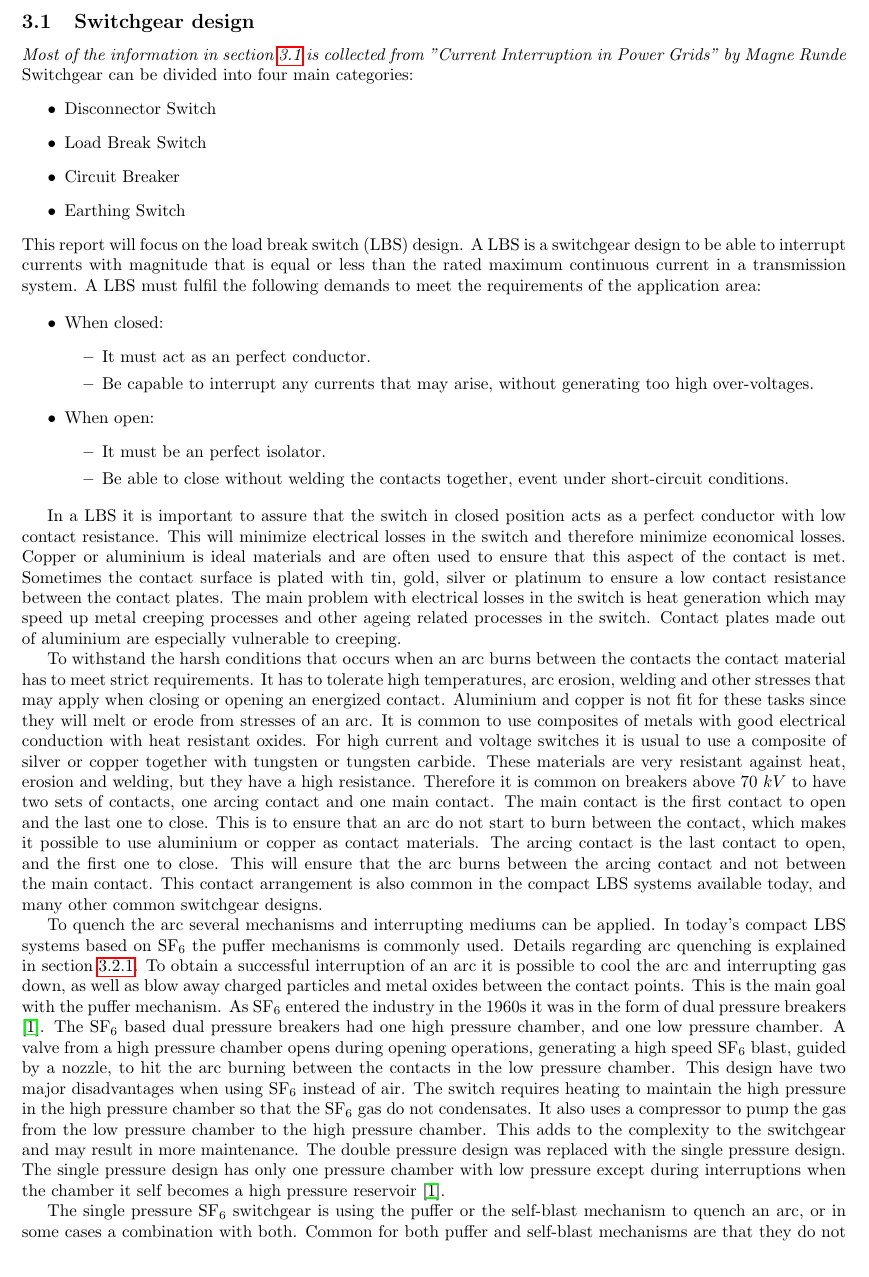
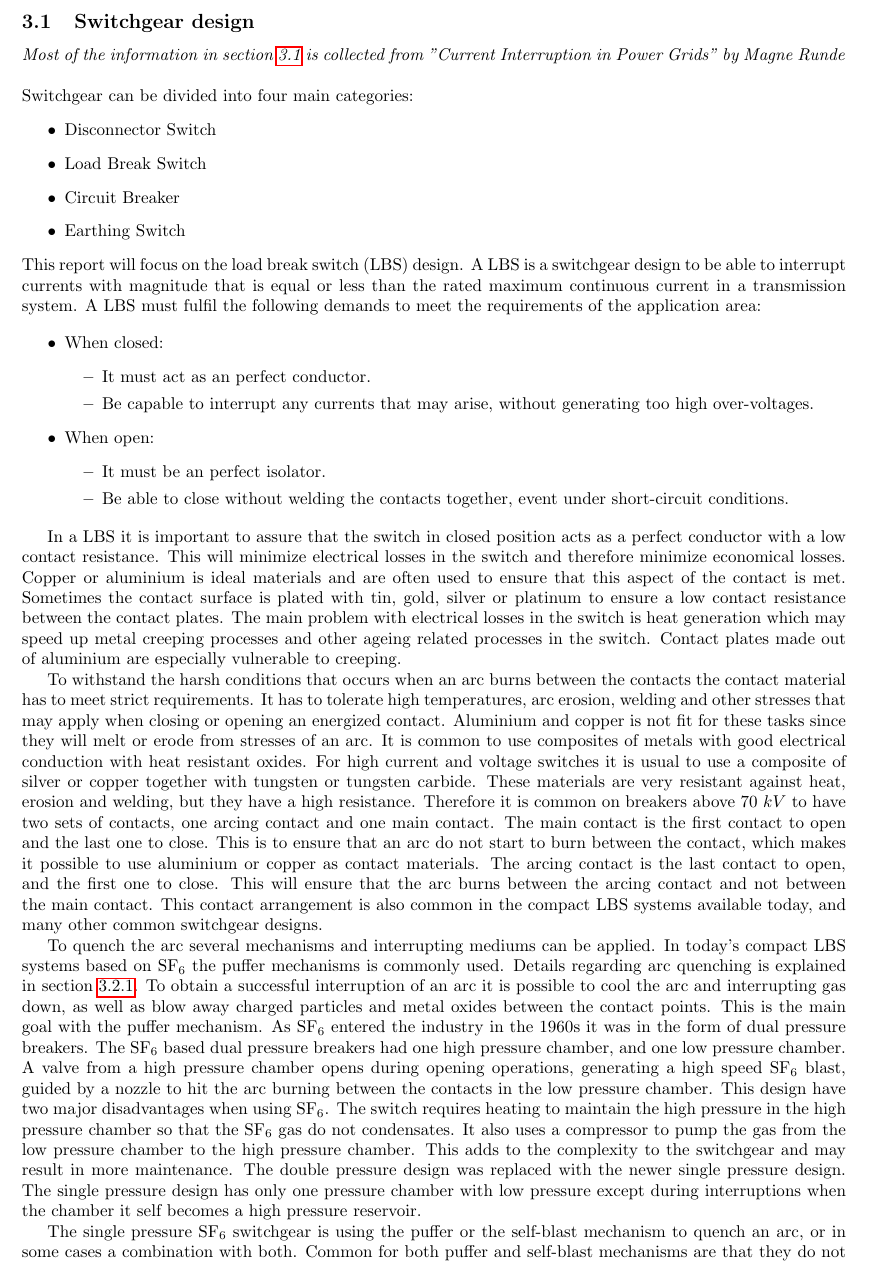
Before and after one commit to andertei/Prosjektoppgave, a LaTeX document (Oppgave/prosjektoppgave.tex): part of page 7 of 25, cut so that both start at the same text. Compiled offline with pdfLaTeX.

Commit message:
endret kilde system i puffer design

```diff
--- a/Oppgave/prosjektoppgave.tex
+++ b/Oppgave/prosjektoppgave.tex
@@ -62,7 +62,8 @@ Several different nozzle geometries are going to be tested and it is assumed tha
 \end{description}
 \newpage
 \subsection{Switchgear design} \label{sec:genDes}
-\textit{Most of the information in section \ref{sec:genDes} is collected from "Current Interruption in Power Grids" by Magne Runde}
+\textit{Most of the information in section \ref{sec:genDes} is collected from "Current Interruption in Power Grids" by Magne Runde} \newline
+\newline
 Switchgear can be divided into four main categories:
 \begin{itemize}
 \item Disconnector Switch
@@ -85,15 +86,15 @@ This report will focus on the load break switch (LBS) design. A LBS is a switchg
 	\end{itemize}
 \end{itemize}
 
-In a LBS it is important to assure that the switch in closed position acts as a perfect conductor with low contact resistance. This will minimize electrical losses in the switch and therefore minimize economical losses. Copper or aluminium is ideal materials and are often used to ensure that this aspect of the contact is met. Sometimes the contact surface is plated with tin, gold, silver or platinum to ensure a low contact resistance between the contact plates. The main problem with electrical losses in the switch is heat generation which may speed up metal creeping processes and other ageing related processes in the switch. Contact plates made out of aluminium are especially vulnerable to creeping.
+In a LBS it is important to assure that the switch in closed position acts as a perfect conductor with a low contact resistance. This will minimize electrical losses in the switch and therefore minimize economical losses. Copper or aluminium is ideal materials and are often used to ensure that this aspect of the contact is met. Sometimes the contact surface is plated with tin, gold, silver or platinum to ensure a low contact resistance between the contact plates. The main problem with electrical losses in the switch is heat generation which may speed up metal creeping processes and other ageing related processes in the switch. Contact plates made out of aluminium are especially vulnerable to creeping.
 
 To withstand the harsh conditions that occurs when an arc burns between the contacts the contact material has to meet strict requirements. It has to tolerate high temperatures, arc erosion, welding and other stresses that may apply when closing or opening an energized contact. Aluminium and copper is not fit for these tasks since they will melt or erode from stresses of an arc. It is common to use composites of metals with good electrical conduction with heat resistant oxides. For high current and voltage switches it is usual to use a composite of silver or copper together with tungsten or tungsten carbide. These materials are very resistant against heat, erosion and welding, but they have a high resistance. Therefore it is common on breakers above $70 \ kV$ to have two sets of contacts, one arcing contact and one main contact. The main contact is the first contact to open and the last one to close. This is to ensure that an arc do not start to burn between the contact, which makes it possible to use aluminium or copper as contact materials. The arcing contact is the last contact to open, and the first one to close. This will ensure that the arc burns between the arcing contact and not between the main contact. This contact arrangement is also common in the compact LBS systems available today, and many other common switchgear designs.
 
-To quench the arc several mechanisms and interrupting mediums can be applied. In today's compact LBS systems based on SF$_6$ the puffer mechanisms is commonly used. Details regarding arc quenching is explained in section \ref{sec:InterruptCurrent}. To obtain a successful interruption of an arc it is possible to cool the arc and interrupting gas down, as well as blow away charged particles and metal oxides between the contact points. This is the main goal with the puffer mechanism. As SF$_6$ entered the industry in the 1960s it was in the form of dual pressure breakers \cite{bib:HVEbreak}. The SF$_6$ based dual pressure breakers had one high pressure chamber, and one low pressure chamber. A valve from a high pressure chamber opens during opening operations, generating a high speed SF$_6$ blast, guided by a nozzle, to hit the arc burning between the contacts in the low pressure chamber. This design have two major disadvantages when using SF$_6$ instead of air. The switch requires heating to maintain the high pressure in the high pressure chamber so that the SF$_6$ gas do not condensates. It also uses a compressor to pump the gas from the low pressure chamber to the high pressure chamber. This adds to the complexity to the switchgear and may result in more maintenance. The double pressure design was replaced with the single pressure design. The single pressure design has only one pressure chamber with low pressure except during interruptions when the chamber it self becomes a high pressure reservoir \cite{bib:HVEbreak}.
+To quench the arc several mechanisms and interrupting mediums can be applied. In today's compact LBS systems based on SF$_6$ the puffer mechanisms is commonly used. Details regarding arc quenching is explained in section \ref{sec:InterruptCurrent}. To obtain a successful interruption of an arc it is possible to cool the arc and interrupting gas down, as well as blow away charged particles and metal oxides between the contact points. This is the main goal with the puffer mechanism. As SF$_6$ entered the industry in the 1960s it was in the form of dual pressure breakers. The SF$_6$ based dual pressure breakers had one high pressure chamber, and one low pressure chamber. A valve from a high pressure chamber opens during opening operations, generating a high speed SF$_6$ blast, guided by a nozzle to hit the arc burning between the contacts in the low pressure chamber. This design have two major disadvantages when using SF$_6$. The switch requires heating to maintain the high pressure in the high pressure chamber so that the SF$_6$ gas do not condensates. It also uses a compressor to pump the gas from the low pressure chamber to the high pressure chamber. This adds to the complexity to the switchgear and may result in more maintenance. The double pressure design was replaced with the newer single pressure design. The single pressure design has only one pressure chamber with low pressure except during interruptions when the chamber it self becomes a high pressure reservoir.
 
-The single pressure SF$_6$ switchgear is using the puffer or the self-blast mechanism to quench an arc, or in some cases a combination with both. Common for both puffer and self-blast mechanisms are that they do not use a compressor to generate the gas flow, but uses the energy stored in the switching mechanisms or generated from the blast itself to interrupt the arc \cite{bib:HVEbreak}. These mechanisms works the same way for both circuit breakers and load break switches, but will in a load break switch be smaller and less complex. This is because the current amplitudes are smaller and therefore a lower pressure is needed to obtain a successful interruption.
+The single pressure SF$_6$ switchgear is using the puffer or the self-blast mechanism to quench an arc, or in some cases a combination with both. Common for both puffer and self-blast mechanisms are that they do not use a compressor to generate the gas flow, but uses the energy stored in the switching mechanisms or generated from the blast itself to interrupt the arc. These mechanisms works the same way for both circuit breakers and load break switches, but will in a load break switch be smaller and less complex. This is because the current amplitudes are smaller and therefore a lower pressure is needed to obtain a successful interruption.
 
-The puffer mechanism is based on a piston to generate a flow of gas in the switchgear to extinguish the arc. A typical design of this system is by using a fixed piston integrated as a part of the contact design \cite{bib:HVEbreak}. A gas reservoir trapped between the arcing contact and the piston is pushed out as the contact moves apart for each other. Figure \ref{fig:CircutBreakPuff1} displays a typical interruption sequence of a puffer design breaker.
+The puffer mechanism is based on a piston to generate a flow of gas in the switchgear to extinguish the arc. A typical design of this system is by using a fixed piston integrated as a part of the contact design. A gas reservoir trapped between the arcing contact and the piston is pushed out as the contact moves apart for each other. Figure \ref{fig:CircutBreakPuff1} displays a typical interruption sequence of a puffer design breaker.
 
 
 \begin{figure} [h]
```
Also changed, not shown: Oppgave/prosjektoppgave.tex (3 more changed lines).
